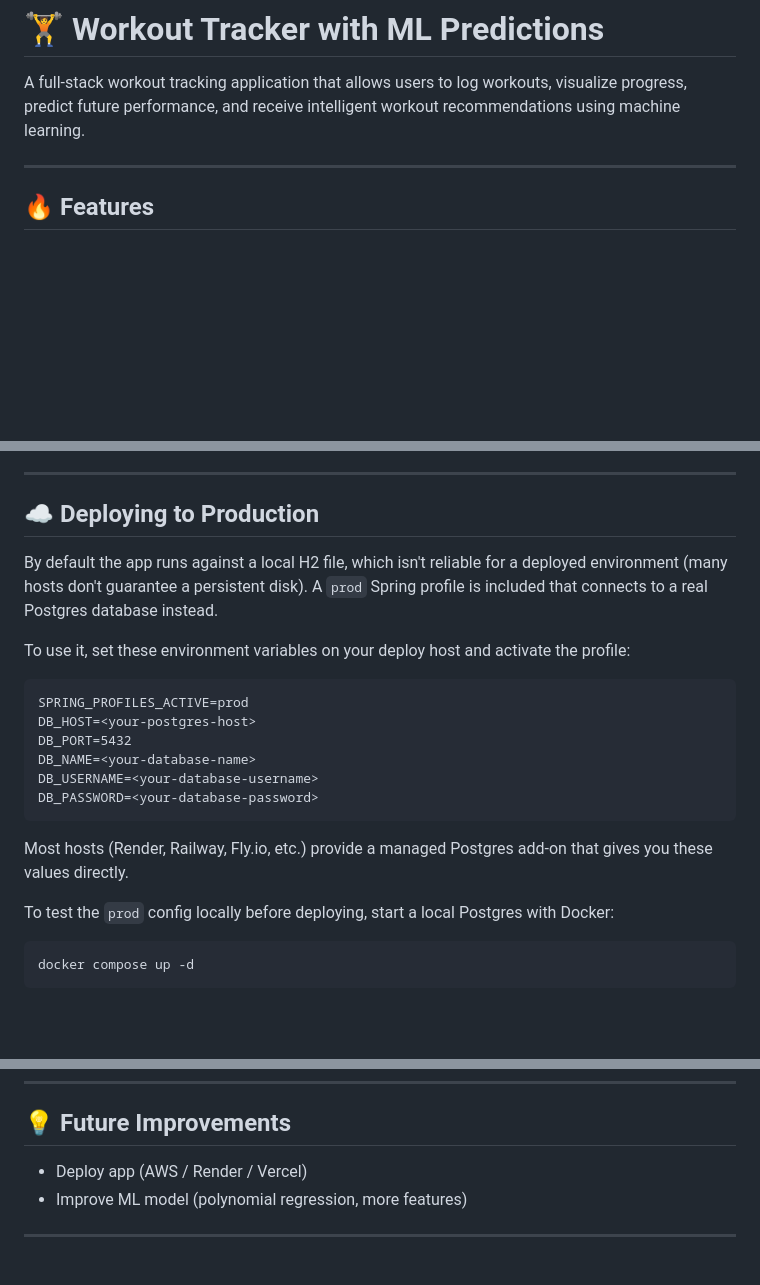
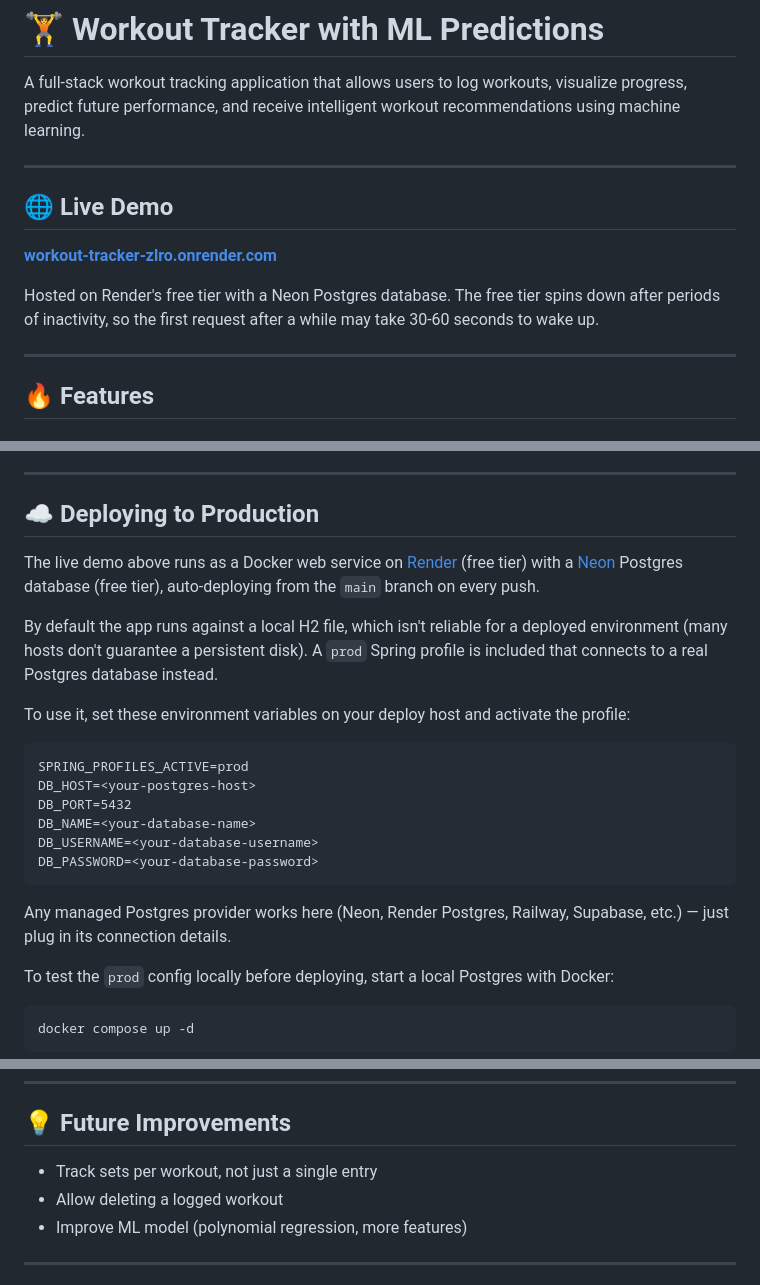
Before and after one commit to AmberErinLi/workout-tracker, a Markdown page: README.md, 3 parts joined by grey strips. Drawn GitHub-style; blank space fills up the shorter version.

Commit message:
Document live deployment in README
Add the live demo link and update the deployment and project
structure sections to reflect the actual Render + Neon setup now
running in production.

````diff
--- a/README.md
+++ b/README.md
@@ -1,6 +1,13 @@
 # 🏋️ Workout Tracker with ML Predictions
 
 A full-stack workout tracking application that allows users to log workouts, visualize progress, predict future performance, and receive intelligent workout recommendations using machine learning.
+
+---
+
+## 🌐 Live Demo
+**[workout-tracker-zlro.onrender.com](https://workout-tracker-zlro.onrender.com)**
+
+Hosted on Render's free tier with a Neon Postgres database. The free tier spins down after periods of inactivity, so the first request after a while may take 30-60 seconds to wake up.
 
 ---
 
@@ -129,6 +138,8 @@ Create an account, log in, and explore progress tracking, analytics, and predict
 ---
 
 ## ☁️ Deploying to Production
+The live demo above runs as a Docker web service on [Render](https://render.com) (free tier) with a [Neon](https://neon.tech) Postgres database (free tier), auto-deploying from the `main` branch on every push.
+
 By default the app runs against a local H2 file, which isn't reliable for a deployed environment (many hosts don't guarantee a persistent disk). A `prod` Spring profile is included that connects to a real Postgres database instead.
 
 To use it, set these environment variables on your deploy host and activate the profile:
@@ -140,7 +151,7 @@ DB_NAME=<your-database-name>
 DB_USERNAME=<your-database-username>
 DB_PASSWORD=<your-database-password>
 ```
-Most hosts (Render, Railway, Fly.io, etc.) provide a managed Postgres add-on that gives you these values directly.
+Any managed Postgres provider works here (Neon, Render Postgres, Railway, Supabase, etc.) — just plug in its connection details.
 
 To test the `prod` config locally before deploying, start a local Postgres with Docker:
 ```bash
@@ -154,7 +165,8 @@ SPRING_PROFILES_ACTIVE=prod DB_HOST=localhost DB_NAME=workouttracker DB_USERNAME
 ---
 
 ## 💡 Future Improvements
-- Deploy app (AWS / Render / Vercel)
+- Track sets per workout, not just a single entry
+- Allow deleting a logged workout
 - Improve ML model (polynomial regression, more features)
 
 ---
````
Also changed, not shown: other parts of README.md (+2 -0 lines).
